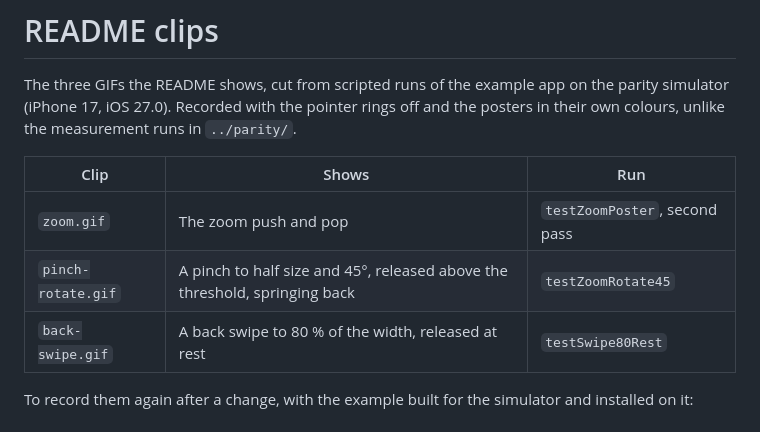
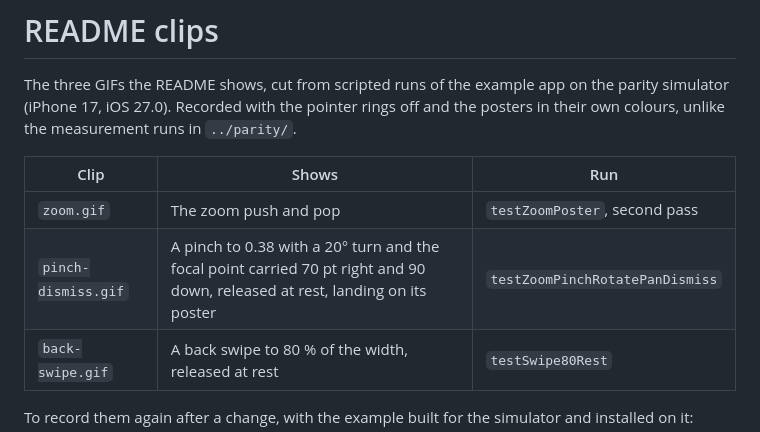
Before and after one commit to JakeThomson/swift_transitions, a Markdown page: docs/demo/README.md, the part around the change. Drawn GitHub-style.

```diff
--- a/docs/demo/README.md
+++ b/docs/demo/README.md
@@ -8,7 +8,7 @@ runs in `../parity/`.
 | Clip | Shows | Run |
 |---|---|---|
 | `zoom.gif` | The zoom push and pop | `testZoomPoster`, second pass |
-| `pinch-rotate.gif` | A pinch to half size and 45°, released above the threshold, springing back | `testZoomRotate45` |
+| `pinch-dismiss.gif` | A pinch to 0.38 with a 20° turn and the focal point carried 70 pt right and 90 down, released at rest, landing on its poster | `testZoomPinchRotatePanDismiss` |
 | `back-swipe.gif` | A back swipe to 80 % of the width, released at rest | `testSwipe80Rest` |
 
 To record them again after a change, with the example built for the
```
Also changed, not shown: README.md (+5 -5 lines), docs/demo/pinch-dismiss.gif (added), docs/demo/pinch-rotate.gif (deleted).
